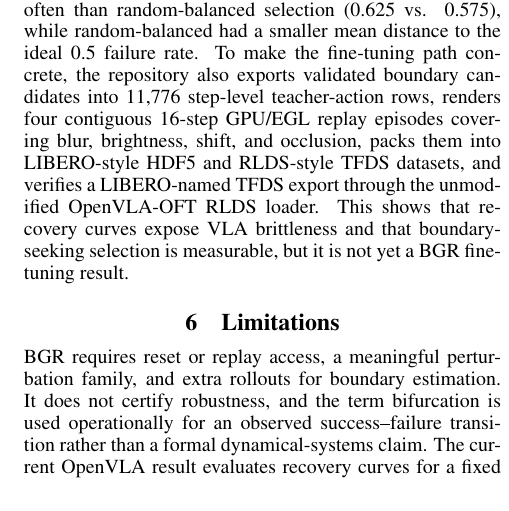
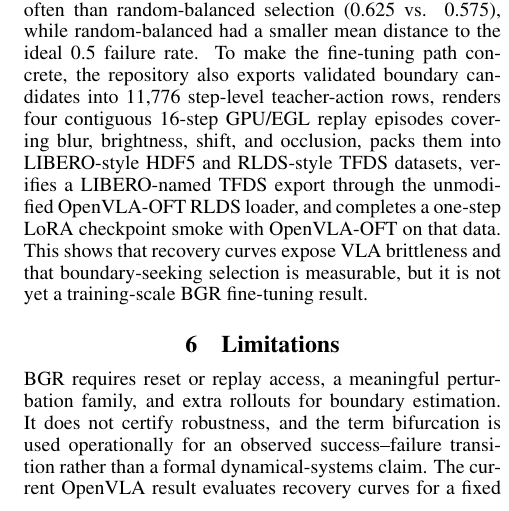
Before and after one commit to J0YY/bgr, a LaTeX paper (paper/main.tex): part of one column of page 4 of 5, cut so that both start at the same text. Compiled offline with pdfLaTeX.

Commit message:
Add OpenVLA OFT fine-tune checkpoint smoke

```diff
--- a/paper/main.tex
+++ b/paper/main.tex
@@ -172,7 +172,7 @@ In a five-seed suffix run, the original boundary-heavy BGR-Suffix improves clean
 \label{tab:openvla}
 \end{table*}
 
-We also validated the real-simulator path for that next step. On five LIBERO-Goal tasks, three reset states per task, five object-perturbation radii, and four trials per radius, a GPU/EGL probe instantiated LIBERO environments, loaded benchmark init states, applied object free-joint perturbations up to 8cm, and completed zero-action rollouts without simulator errors (75/75 valid radius rows). Table~\ref{tab:openvla} adds learned-policy evidence from existing closed-loop OpenVLA/LIBERO object-task rollouts: the fixed OpenVLA policy had clean success 1.0 on the replay states, but its recovery curves dropped sharply under occlusion, blur, and image shift. A balanced OpenVLA boundary-selection audit found BGR-boundary candidates in the observed counterfactual-failure band $[0.25,0.75]$ slightly more often than random-balanced selection (0.625 vs. 0.575), while random-balanced had a smaller mean distance to the ideal 0.5 failure rate. To make the fine-tuning path concrete, the repository also exports validated boundary candidates into 11,776 step-level teacher-action rows, renders four contiguous 16-step GPU/EGL replay episodes covering blur, brightness, shift, and occlusion, packs them into LIBERO-style HDF5 and RLDS-style TFDS datasets, and verifies a LIBERO-named TFDS export through the unmodified OpenVLA-OFT RLDS loader. This shows that recovery curves expose VLA brittleness and that boundary-seeking selection is measurable, but it is not yet a BGR fine-tuning result.
+We also validated the real-simulator path for that next step. On five LIBERO-Goal tasks, three reset states per task, five object-perturbation radii, and four trials per radius, a GPU/EGL probe instantiated LIBERO environments, loaded benchmark init states, applied object free-joint perturbations up to 8cm, and completed zero-action rollouts without simulator errors (75/75 valid radius rows). Table~\ref{tab:openvla} adds learned-policy evidence from existing closed-loop OpenVLA/LIBERO object-task rollouts: the fixed OpenVLA policy had clean success 1.0 on the replay states, but its recovery curves dropped sharply under occlusion, blur, and image shift. A balanced OpenVLA boundary-selection audit found BGR-boundary candidates in the observed counterfactual-failure band $[0.25,0.75]$ slightly more often than random-balanced selection (0.625 vs. 0.575), while random-balanced had a smaller mean distance to the ideal 0.5 failure rate. To make the fine-tuning path concrete, the repository also exports validated boundary candidates into 11,776 step-level teacher-action rows, renders four contiguous 16-step GPU/EGL replay episodes covering blur, brightness, shift, and occlusion, packs them into LIBERO-style HDF5 and RLDS-style TFDS datasets, verifies a LIBERO-named TFDS export through the unmodified OpenVLA-OFT RLDS loader, and completes a one-step LoRA checkpoint smoke with OpenVLA-OFT on that data. This shows that recovery curves expose VLA brittleness and that boundary-seeking selection is measurable, but it is not yet a training-scale BGR fine-tuning result.
 
 \section{Limitations}
 
```
Also changed, not shown: results/README.md, results/openvla_oft_finetune_balanced64_ckpt_smoke_v1/README.md (added), 2 other files.
